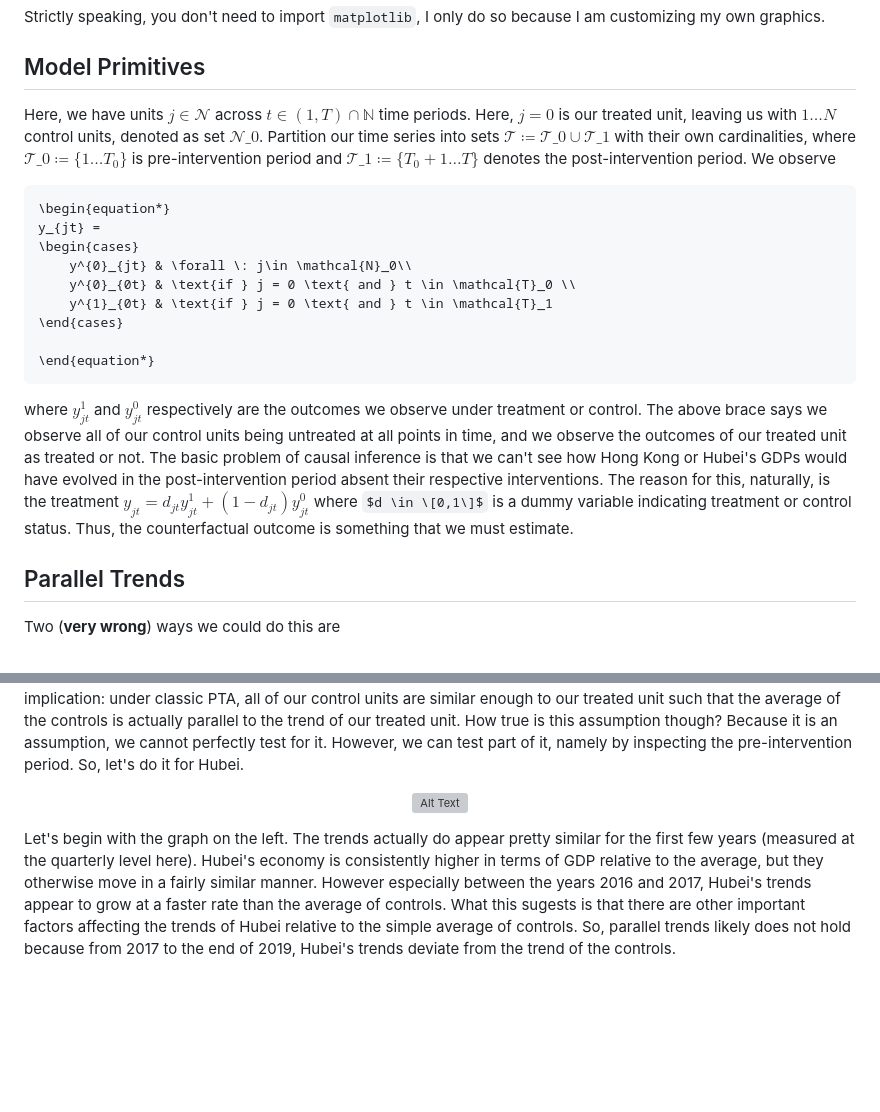
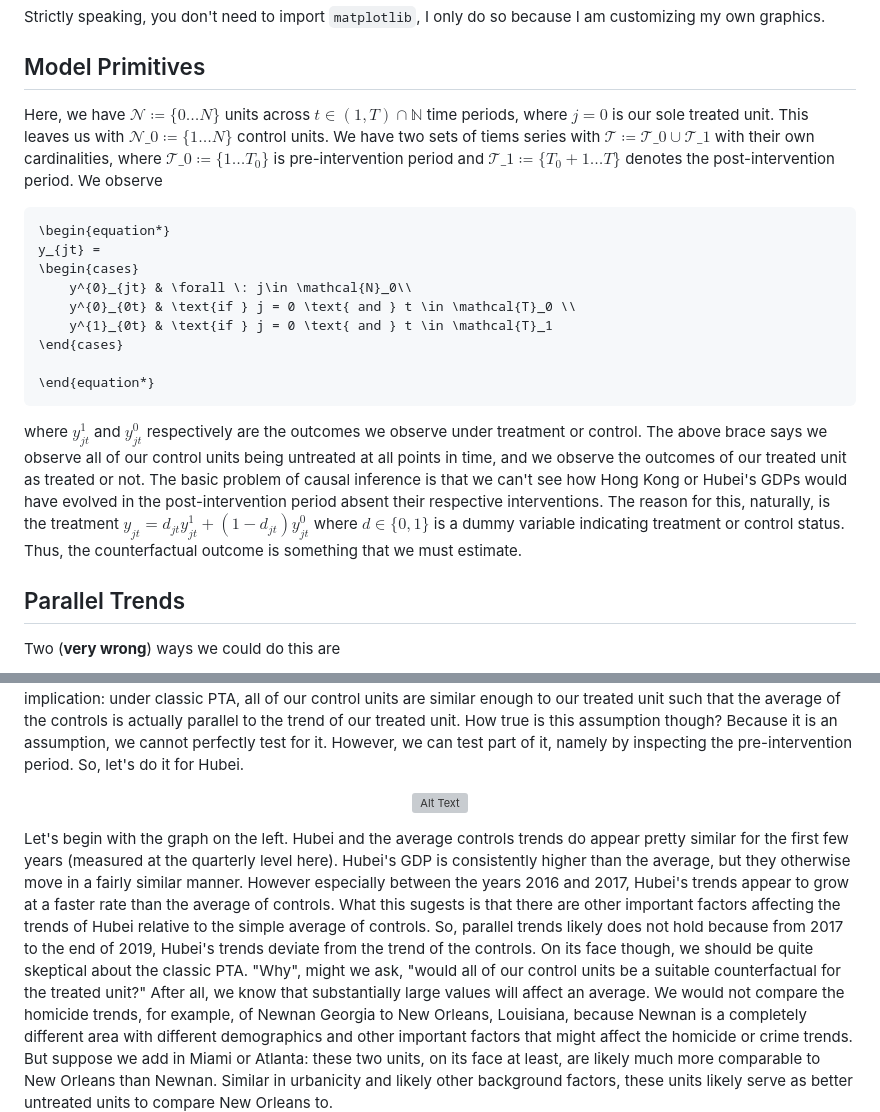
Before and after one commit to jgreathouse9/FDIDTutorial, a Markdown page: Vignette.md, 2 parts joined by grey strips. Rendered like a GitHub page; some formulas as TeX source; blank space fills up the shorter version; grey boxes are pictures that could not be loaded.

````diff
--- a/Vignette.md
+++ b/Vignette.md
@@ -20,7 +20,7 @@ import matplotlib
 ```
 Strictly speaking, you don't need to import ```matplotlib```, I only do so because I am customizing my own graphics.
 ## Model Primitives
-Here, we have units $j \in \mathcal{N}$ across $t \in \left(1, T\right) \cap \mathbb{N}$ time periods. Here, $j=0$ is our treated unit, leaving us with $1 \ldots N$ control units, denoted as set $\mathcal{N}\_{0}$. Partition our time series into sets $\mathcal{T}\coloneqq \mathcal{T}\_{0} \cup \mathcal{T}\_{1}$ with their own cardinalities, where $\mathcal{T}\_{0}\coloneqq  \{1\ldots T_0 \}$ is pre-intervention period and $\mathcal{T}\_{1}\coloneqq \{T_0+1\ldots T \}$ denotes the post-intervention period. We observe
+Here, we have $\mathcal{N} \coloneqq \lbrace{0 \ldots N \rbrace}$ units across $t \in \left(1, T\right) \cap \mathbb{N}$ time periods, where $j=0$ is our sole treated unit. This leaves us with $\mathcal{N}\_{0} \coloneqq \lbrace{1 \ldots N\rbrace}$ control units. We have two sets of tiems series with $\mathcal{T}\coloneqq \mathcal{T}\_{0} \cup \mathcal{T}\_{1}$ with their own cardinalities, where $\mathcal{T}\_{0}\coloneqq  \lbrace{1\ldots T_0 \rbrace}$ is pre-intervention period and $\mathcal{T}\_{1}\coloneqq \lbrace{T_0+1\ldots T \rbrace}$ denotes the post-intervention period. We observe
 ```math
 \begin{equation*}
 y_{jt} =
@@ -32,7 +32,7 @@ y_{jt} =
 
 \end{equation*}
 ```
-where $y_{jt}^1$ and $y_{jt}^0$ respectively are the outcomes we observe under treatment or control. The above brace says we observe all of our control units being untreated at all points in time, and we observe the outcomes of our treated unit as treated or not. The basic problem of causal inference is that we can't see how Hong Kong or Hubei's GDPs would have evolved in the post-intervention period absent their respective interventions. The reason for this, naturally, is the treatment $y_{jt} = d_{jt} y_{jt}^1 + (1 - d_{jt}) y_{jt}^0$ where $d \in \[0,1\]$ is a dummy variable indicating treatment or control status. Thus, the counterfactual outcome is something that we must estimate.
+where $y_{jt}^1$ and $y_{jt}^0$ respectively are the outcomes we observe under treatment or control. The above brace says we observe all of our control units being untreated at all points in time, and we observe the outcomes of our treated unit as treated or not. The basic problem of causal inference is that we can't see how Hong Kong or Hubei's GDPs would have evolved in the post-intervention period absent their respective interventions. The reason for this, naturally, is the treatment $y_{jt} = d_{jt} y_{jt}^1 + (1 - d_{jt}) y_{jt}^0$ where $d \in \lbrace{0,1\rbrace}$ is a dummy variable indicating treatment or control status. Thus, the counterfactual outcome is something that we must estimate.
 ## Parallel Trends
 Two (**very wrong**) ways we could do this are
 - Subtracting the average of the pre-intervention GDPs for the treated unit from their own post-intervention GDPs, or
@@ -42,5 +42,5 @@ The first approach assumes that nothing else was impacting the pre and post-GDPs
 <p align="center">
   <img src="HubeivsAverage.png" alt="Alt Text" width="90%">
 </p>
-Let's begin with the graph on the left. The trends actually do appear pretty similar for the first few years (measured at the quarterly level here). Hubei's economy is consistently higher in terms of GDP relative to the average, but they otherwise move in a fairly similar manner. However especially between the years 2016 and 2017, Hubei's trends appear to grow at a faster rate than the average of controls. What this sugests is that there are other important factors affecting the trends of Hubei relative to the simple average of controls. So, parallel trends likely does not hold because from 2017 to the end of 2019, Hubei's trends deviate from the trend of the controls.
+Let's begin with the graph on the left. Hubei and the average controls trends do appear pretty similar for the first few years (measured at the quarterly level here). Hubei's GDP is consistently higher than the average, but they otherwise move in a fairly similar manner. However especially between the years 2016 and 2017, Hubei's trends appear to grow at a faster rate than the average of controls. What this sugests is that there are other important factors affecting the trends of Hubei relative to the simple average of controls. So, parallel trends likely does not hold because from 2017 to the end of 2019, Hubei's trends deviate from the trend of the controls. On its face though, we should be quite skeptical about the classic PTA. "Why", might we ask, "would all of our control units be a suitable counterfactual for the treated unit?" After all, we know that substantially large values will affect an average. We would not compare the homicide trends, for example, of Newnan Georgia to New Orleans, Louisiana, because Newnan is a completely different area with different demographics and other important factors that might affect the homicide or crime trends. But suppose we add in Miami or Atlanta: these two units, on its face at least, are likely much more comparable to New Orleans than Newnan. Similar in urbanicity and likely other background factors, these units likely serve as better untreated units to compare New Orleans to.
 
````
Also changed, not shown: other parts of Vignette.md (+1 -4 lines).
